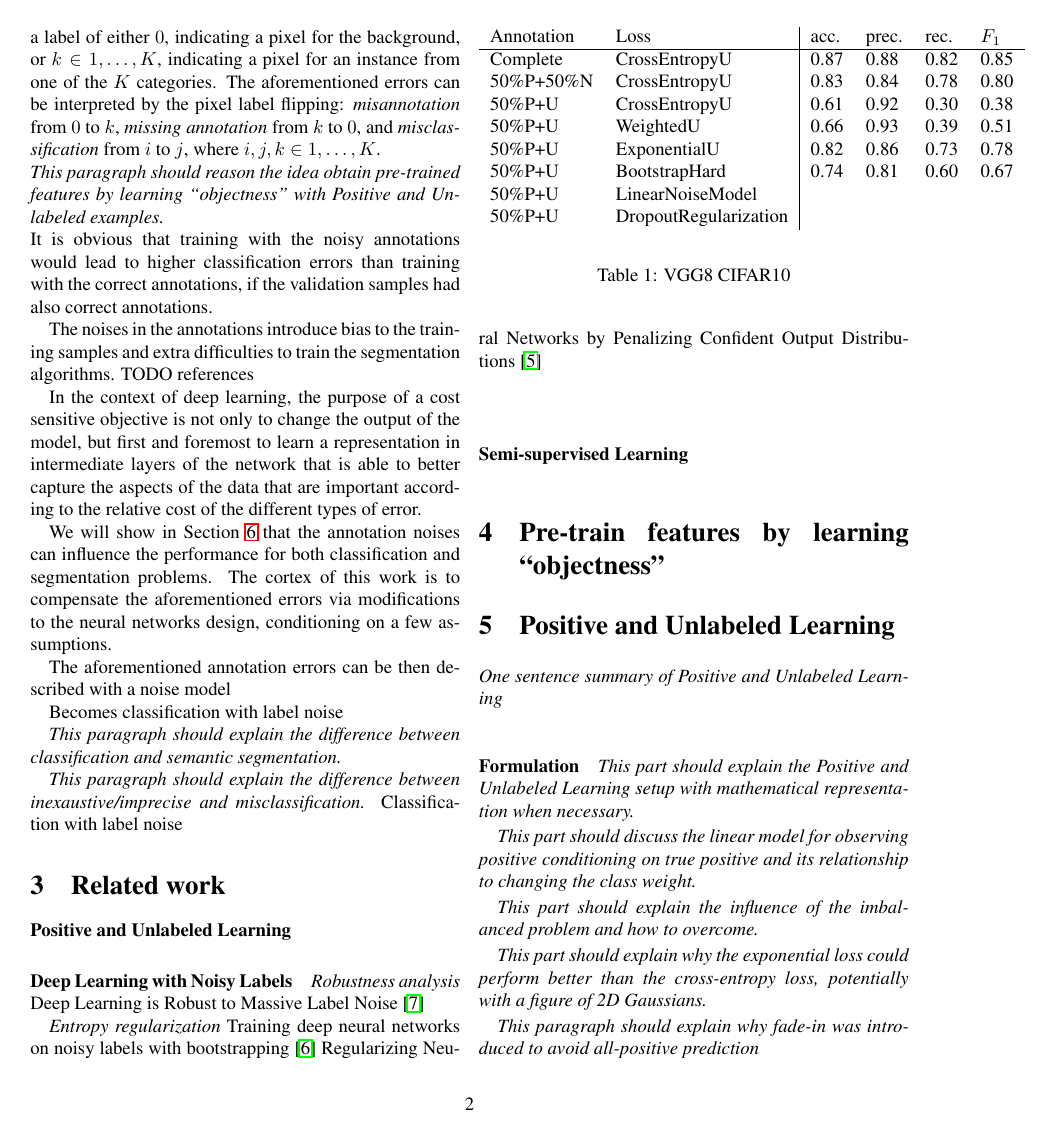
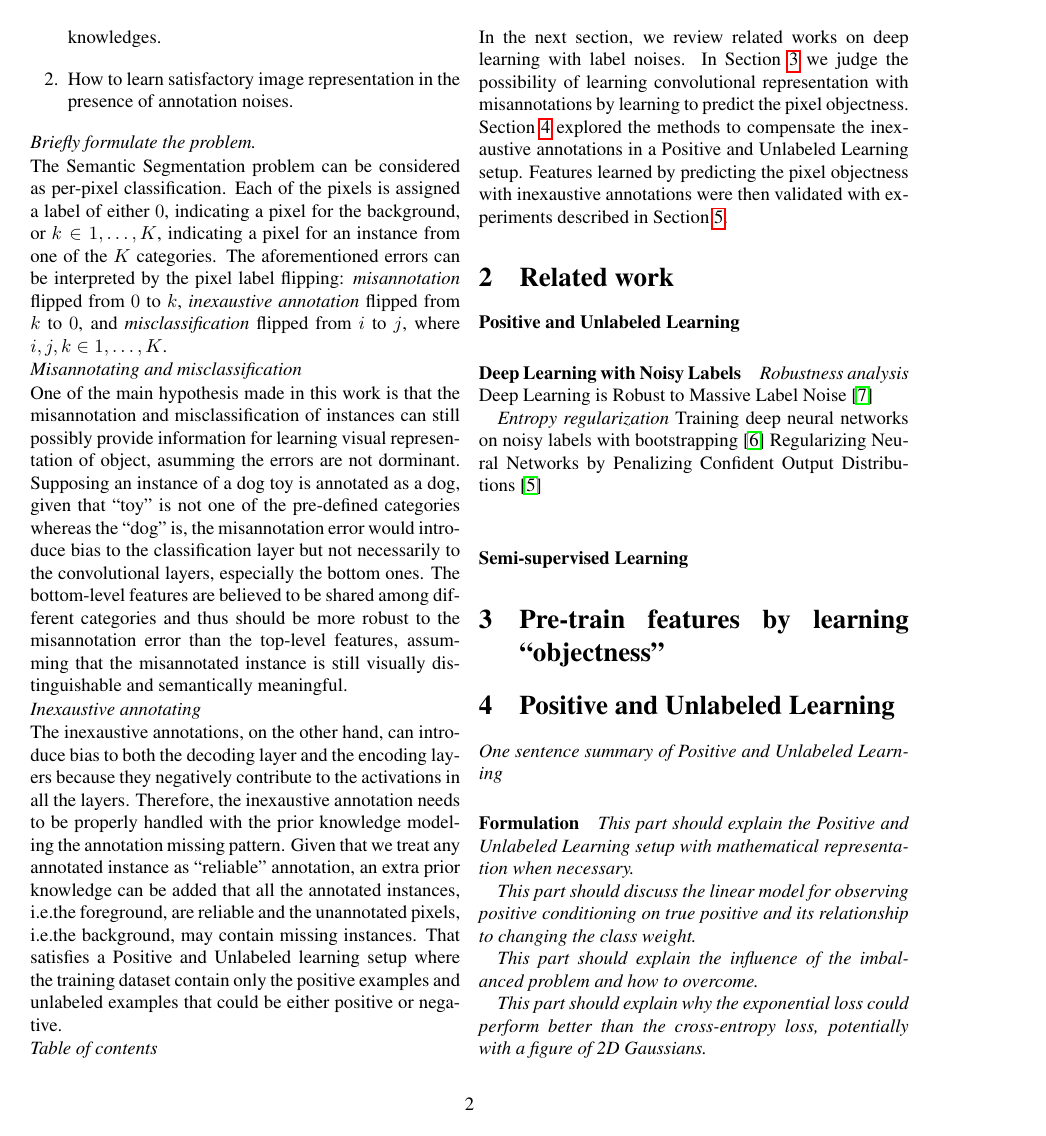
Before and after one commit to JihongJu/drunk-jepsen, a LaTeX paper (main.tex, which reads introduction.tex): page 2 of 4. Compiled offline with pdfLaTeX.

Commit message:
Update introduction

```diff
--- a/introduction.tex
+++ b/introduction.tex
@@ -25,40 +44,48 @@ Otherwise, these mistakes may lead to annotations that contain misannotated inst
+  \item How to learn satisfactory image representation in the presence of annotation noises.
+\end{enumerate}
+
+
 %%%%%%%% TEXT Noise model
 \noindent
 \textit{Briefly formulate the problem.}
 
 \noindent
-\noindent
 The Semantic Segmentation problem can be considered as per-pixel classification. Each of the pixels is assigned a label of either $0$, indicating a pixel for the background, or $k \in {1, \ldots, K}$, indicating a pixel for an instance from one of the $K$ categories.
 The aforementioned errors can be interpreted by the pixel label flipping:
-\textit{misannotation} from $0$ to $k$, \textit{missing annotation} from $k$ to $0$, and \textit{misclassification} from $i$ to $j$, where $i, j, k \in {1, \ldots, K}$.
-
-%%%%%%%% TEXT Reasoning method
-\noindent
-\textit{This paragraph should reason the idea obtain pre-trained features by learning ``objectness'' with Positive and Unlabeled examples.}
+\textit{misannotation} flipped from $0$ to $k$, \textit{inexaustive annotation} flipped from $k$ to $0$, and \textit{misclassification} flipped from $i$ to $j$, where $i, j, k \in {1, \ldots, K}$.
 
 \noindent
-It is obvious that training with the noisy annotations would lead to higher classification errors than training with the correct annotations, if the validation samples had also correct annotations.
+\textit{Misannotating and misclassification}
 
-The noises in the annotations introduce bias to the training samples and extra difficulties to train the segmentation algorithms. {TODO references}
-
-In the context of deep learning, the purpose of a cost sensitive objective is
-not only to change the output of the model, but first and foremost to learn a representation in intermediate layers of the network that is able to better capture the aspects of the data that are important according to the relative cost of the different types of error.
-
-We will show in Section \ref{sec:results} that the annotation noises can influence the performance for both classification and segmentation problems.
-The cortex of this work is to compensate the aforementioned errors via modifications to the neural networks design, conditioning on a few assumptions.
+\noindent
+One of the main hypothesis made in this work is that the misannotation and misclassification of instances can still possibly provide information for learning visual representation of object, asumming the errors are not dorminant.
+Supposing an instance of a dog toy is annotated as a dog, given that ``toy'' is not one of the pre-defined categories whereas the ``dog'' is, the misannotation error would introduce bias to the classification layer but not necessarily to the convolutional layers, especially the bottom ones.
+The bottom-level features are believed to be shared among different categories and thus should be more robust to the misannotation error than the top-level features, assumming that the misannotated instance is still visually distinguishable and semantically meaningful.
 
 
+\noindent
+\textit{Inexaustive annotating}
 
-The aforementioned annotation errors can be then described with a noise model
-
-Becomes classification with label noise
+\noindent
+The inexaustive annotations, on the other hand, can introduce bias to both the decoding layer and the encoding layers because they negatively contribute to the activations in all the layers.
+Therefore, the inexaustive annotation needs to be properly handled with the prior knowledge modeling the annotation missing pattern.
+Given that we treat any annotated instance as ``reliable'' annotation, an extra prior knowledge can be added that all the annotated instances, i.e.the foreground, are reliable and the unannotated pixels, i.e.the background, may contain missing instances.
+That satisfies a Positive and Unlabeled learning setup where the training dataset contain only the positive examples and unlabeled examples that could be either positive or negative.
 
 
-%%%%%%%% TEXT Semantic segmentation is different from classification
-\textit{This paragraph should explain the difference between classification and semantic segmentation.}
+%%%%%%%% TEXT Table of contents
+\noindent
+\textit{Table of contents}
 
-%%%%%%%% TEXT Missing positive label is different
-\textit{This paragraph should explain the difference between inexaustive/imprecise and misclassification.}
-Classification with label noise
+\noindent
+In the next section, we review related works on deep learning with label noises.
+In Section \ref{sec:objectness} we judge the possibility of learning convolutional representation with misannotations by learning to predict the pixel objectness.
+Section \ref{sec:pulearning} explored the methods to compensate the inexaustive annotations in a Positive and Unlabeled Learning setup.
+Features learned by predicting the pixel objectness with inexaustive annotations were then validated with experiments described in Section \ref{sec:results}.
 
-%%%%%%%% TEXT Table of contents
+% %%%%%%%% TEXT Semantic segmentation is different from classification
+% \textit{This paragraph should explain the difference between classification and semantic segmentation.}
+%
+% %%%%%%%% TEXT Missing positive label is different
+% \textit{This paragraph should explain the difference between inexaustive/imprecise and misclassification.}
+% Classification with label noise
```
Also changed, not shown: draft.tex (+41 -41 lines), pulearning.tex (+1 -1 lines), introduction.tex (21 more changed lines).
